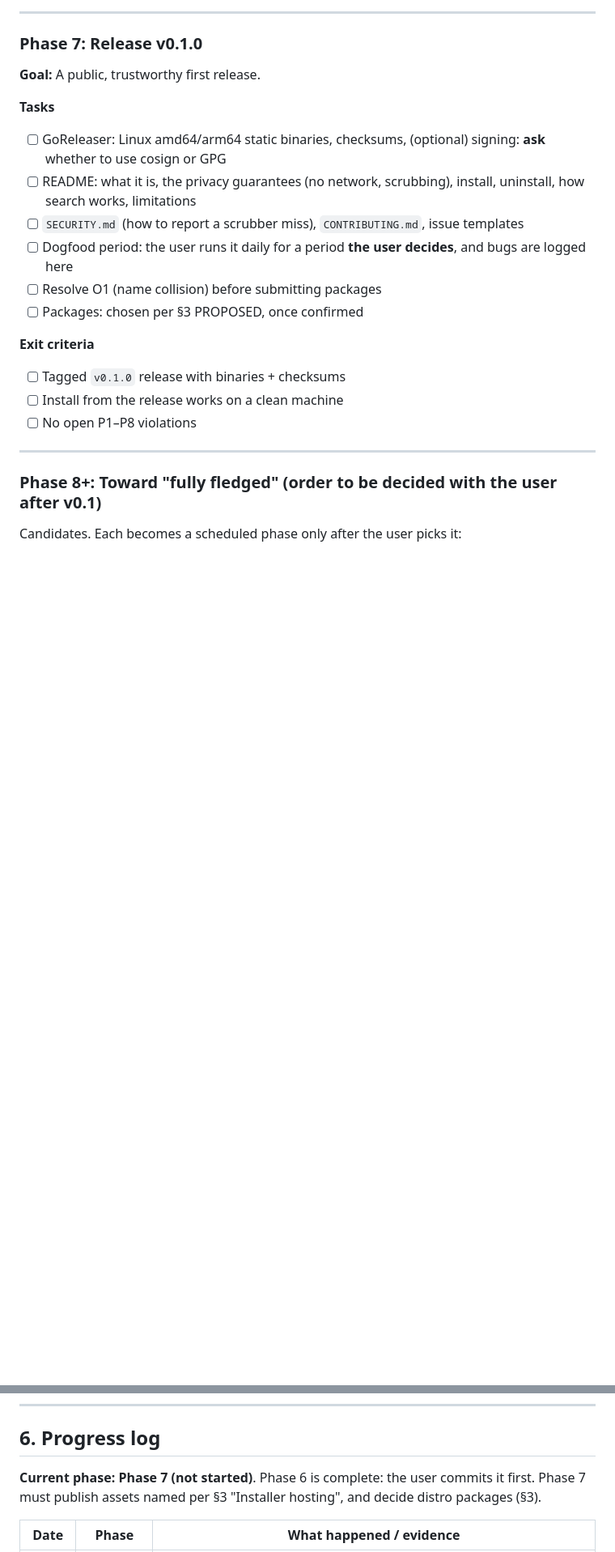
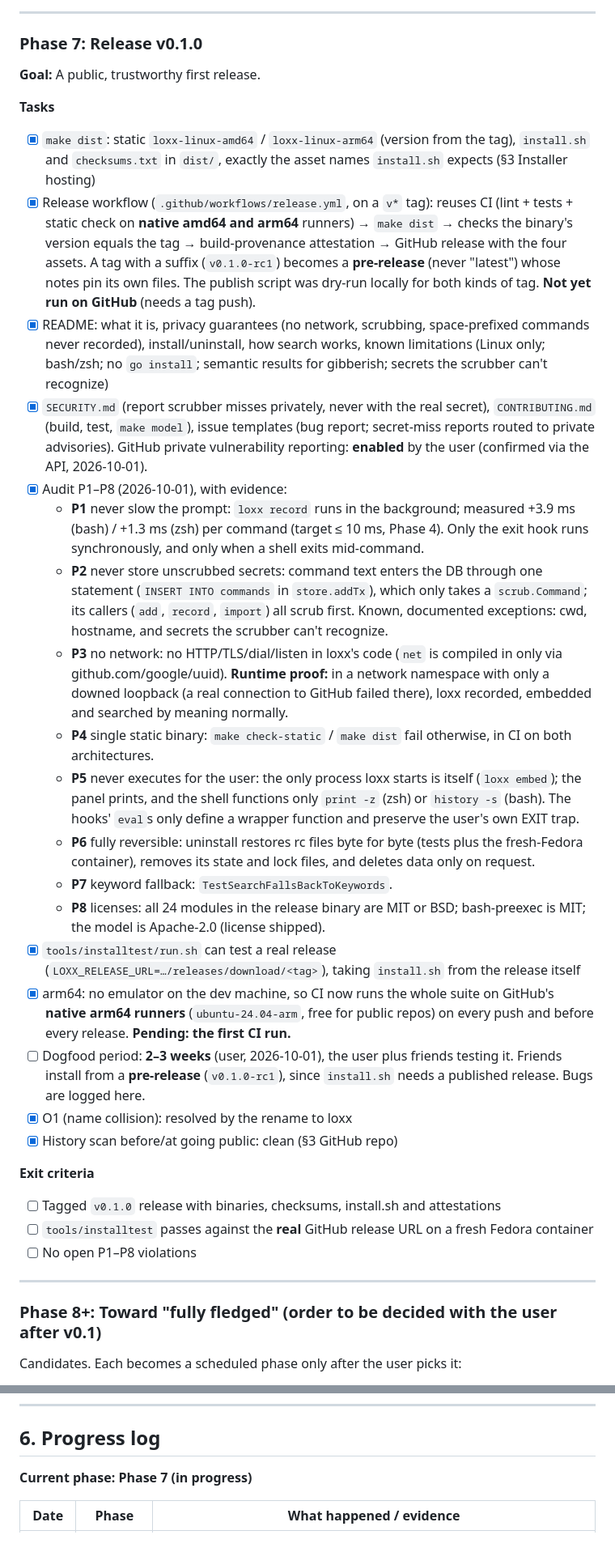
Before and after one commit to AniketR10/loxx, a Markdown page: ROADMAP.md, 2 parts joined by grey strips. Shown at 81% size. Rendered like a GitHub page; blank space fills up the shorter version.

Commit message:
Record Phase 7 progress

```diff
--- a/ROADMAP.md
+++ b/ROADMAP.md
@@ -412,16 +412,28 @@ zsh 5.9 turned out to be installed already.
 **Goal:** A public, trustworthy first release.
 
 **Tasks**
-- [ ] GoReleaser: Linux amd64/arm64 static binaries, checksums, (optional) signing: **ask** whether to use cosign or GPG
-- [ ] README: what it is, the privacy guarantees (no network, scrubbing), install, uninstall, how search works, limitations
-- [ ] `SECURITY.md` (how to report a scrubber miss), `CONTRIBUTING.md`, issue templates
-- [ ] Dogfood period: the user runs it daily for a period **the user decides**, and bugs are logged here
-- [ ] Resolve O1 (name collision) before submitting packages
-- [ ] Packages: chosen per §3 PROPOSED, once confirmed
+- [x] `make dist`: static `loxx-linux-amd64` / `loxx-linux-arm64` (version from the tag), `install.sh` and `checksums.txt` in `dist/`, exactly the asset names `install.sh` expects (§3 Installer hosting)
+- [x] Release workflow (`.github/workflows/release.yml`, on a `v*` tag): reuses CI (lint + tests + static check on **native amd64 and arm64** runners) → `make dist` → checks the binary's version equals the tag → build-provenance attestation → GitHub release with the four assets. A tag with a suffix (`v0.1.0-rc1`) becomes a **pre-release** (never "latest") whose notes pin its own files. The publish script was dry-run locally for both kinds of tag. **Not yet run on GitHub** (needs a tag push).
+- [x] README: what it is, privacy guarantees (no network, scrubbing, space-prefixed commands never recorded), install/uninstall, how search works, known limitations (Linux only; bash/zsh; no `go install`; semantic results for gibberish; secrets the scrubber can't recognize)
+- [x] `SECURITY.md` (report scrubber misses privately, never with the real secret), `CONTRIBUTING.md` (build, test, `make model`), issue templates (bug report; secret-miss reports routed to private advisories). GitHub private vulnerability reporting: **enabled** by the user (confirmed via the API, 2026-10-01).
+- [x] Audit P1–P8 (2026-10-01), with evidence:
+  - **P1** never slow the prompt: `loxx record` runs in the background; measured +3.9 ms (bash) / +1.3 ms (zsh) per command (target ≤ 10 ms, Phase 4). Only the exit hook runs synchronously, and only when a shell exits mid-command.
+  - **P2** never store unscrubbed secrets: command text enters the DB through one statement (`INSERT INTO commands` in `store.addTx`), which only takes a `scrub.Command`; its callers (`add`, `record`, `import`) all scrub first. Known, documented exceptions: cwd, hostname, and secrets the scrubber can't recognize.
+  - **P3** no network: no HTTP/TLS/dial/listen in loxx's code (`net` is compiled in only via github.com/google/uuid). **Runtime proof:** in a network namespace with only a downed loopback (a real connection to GitHub failed there), loxx recorded, embedded and searched by meaning normally.
+  - **P4** single static binary: `make check-static` / `make dist` fail otherwise, in CI on both architectures.
+  - **P5** never executes for the user: the only process loxx starts is itself (`loxx embed`); the panel prints, and the shell functions only `print -z` (zsh) or `history -s` (bash). The hooks' `eval`s only define a wrapper function and preserve the user's own EXIT trap.
+  - **P6** fully reversible: uninstall restores rc files byte for byte (tests plus the fresh-Fedora container), removes its state and lock files, and deletes data only on request.
+  - **P7** keyword fallback: `TestSearchFallsBackToKeywords`.
+  - **P8** licenses: all 24 modules in the release binary are MIT or BSD; bash-preexec is MIT; the model is Apache-2.0 (license shipped).
+- [x] `tools/installtest/run.sh` can test a real release (`LOXX_RELEASE_URL=…/releases/download/<tag>`), taking `install.sh` from the release itself
+- [x] arm64: no emulator on the dev machine, so CI now runs the whole suite on GitHub's **native arm64 runners** (`ubuntu-24.04-arm`, free for public repos) on every push and before every release. **Pending: the first CI run.**
+- [ ] Dogfood period: **2–3 weeks** (user, 2026-10-01), the user plus friends testing it. Friends install from a **pre-release** (`v0.1.0-rc1`), since `install.sh` needs a published release. Bugs are logged here.
+- [x] O1 (name collision): resolved by the rename to loxx
+- [x] History scan before/at going public: clean (§3 GitHub repo)
 
 **Exit criteria**
-- [ ] Tagged `v0.1.0` release with binaries + checksums
-- [ ] Install from the release works on a clean machine
+- [ ] Tagged `v0.1.0` release with binaries, checksums, install.sh and attestations
+- [ ] `tools/installtest` passes against the **real** GitHub release URL on a fresh Fedora container
 - [ ] No open P1–P8 violations
 
 ---
@@ -443,7 +455,7 @@ Candidates. Each becomes a scheduled phase only after the user picks it:
 
 ## 6. Progress log
 
-**Current phase: Phase 7 (not started)**. Phase 6 is complete: the user commits it first. Phase 7 must publish assets named per §3 "Installer hosting", and decide distro packages (§3).
+**Current phase: Phase 7 (in progress)**
 
 | Date | Phase | What happened / evidence |
 |---|---|---|
```
Also changed, not shown: other parts of ROADMAP.md (+5 -5 lines).
